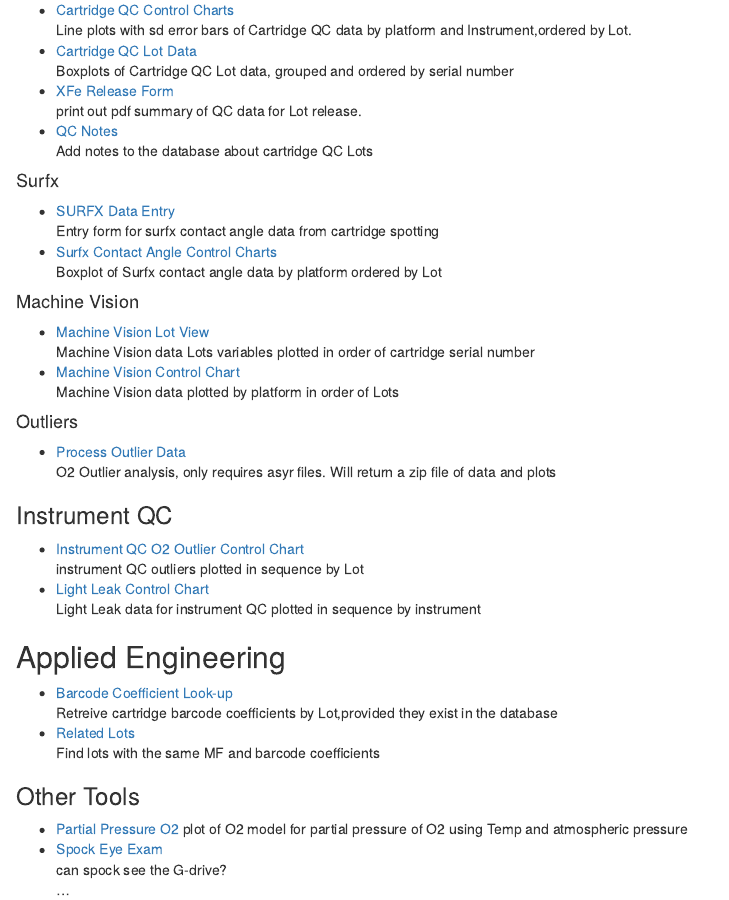
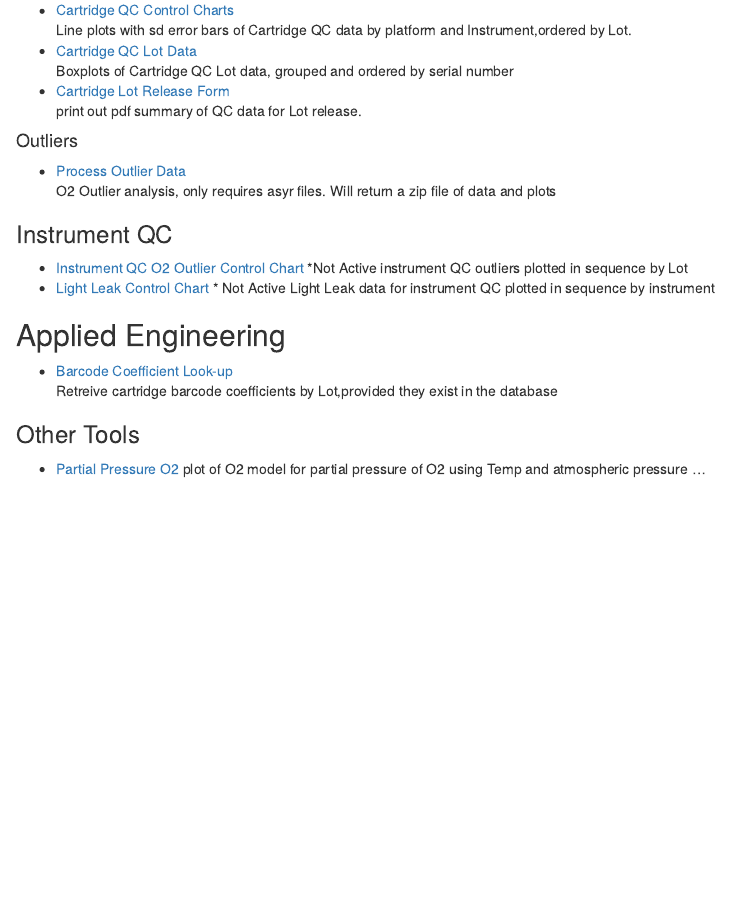
Before and after one commit to JARS3N/LLP, an R Markdown document (inst/index.rmd): the page in a window 1100 px wide, from 150 px down. Rendered offline with R 4.5, knitr and Pandoc, with nearby package versions.

Commit message:
Update index.rmd

```diff
--- a/inst/index.rmd
+++ b/inst/index.rmd
@@ -13,43 +13,24 @@ knitr::opts_chunk$set(echo = TRUE)
 Line plots with sd error bars of Cartridge QC data by platform and Instrument,ordered by Lot.
 + [Cartridge QC Lot Data](/jarsenault/XFeCCLot)
 Boxplots of Cartridge QC Lot data, grouped and ordered by serial number
-+ [XFe Release Form](/jarsenault/alt_rfs)
++ [Cartridge Lot Release Form](/jarsenault/rfs)
 print out pdf summary of QC data for Lot release.
-+ [QC Notes](/jarsenault/QCNOTES)
-Add notes to the database about cartridge QC Lots
-
-
-#### Surfx
-+ [SURFX Data Entry](/jarsenault/SURFXentry)
-Entry form for surfx contact angle data from cartridge spotting
-+ [Surfx Contact Angle Control Charts](/jarsenault/SurfxContactAngle)
-Boxplot of Surfx contact angle data by platform ordered by Lot
-
-#### Machine Vision
-+ [Machine Vision Lot View](/jarsenault/MVData)
-Machine Vision data Lots variables plotted in order of cartridge serial number
-+ [Machine Vision Control Chart](/jarsenault/MVplatformview)
-Machine Vision data plotted by platform in order of Lots
 
 #### Outliers
 + [Process Outlier Data](/jarsenault/Outliers)
 O2 Outlier analysis, only requires asyr files. Will return a zip file of data and plots
 
 ### Instrument QC
-+ [Instrument QC O2 Outlier Control Chart](/jarsenault/InstQCOL)
++ [Instrument QC O2 Outlier Control Chart](/jarsenault/InstQCOL)  *Not Active
 instrument QC outliers plotted in sequence by Lot
-+ [Light Leak Control Chart](/jarsenault/lightLeakApp)
++ [Light Leak Control Chart](/jarsenault/lightLeakApp)  * Not Active
 Light Leak data for instrument QC plotted in sequence by instrument
 
 ## Applied Engineering
-+ [Barcode Coefficient Look-up](/jarsenault/GetBarcodeCoefs)
++ [Barcode Coefficient Look-up](/jarsenault/coefs)
 Retreive cartridge barcode coefficients by Lot,provided they exist in the database
-+ [Related Lots](/jarsenault/related_lots)
-Find lots with the same MF and barcode coefficients
 
 ### Other Tools
-+ [Partial Pressure O2](/jarsenault/partialpressureO2)
++ [Partial Pressure O2](/jarsenault/ppO2)
 plot of O2 model for partial pressure of O2 using Temp and atmospheric pressure
-+ [Spock Eye Exam](/jarsenault/eye_exam)
-can spock see the G-drive?
 ...
```
